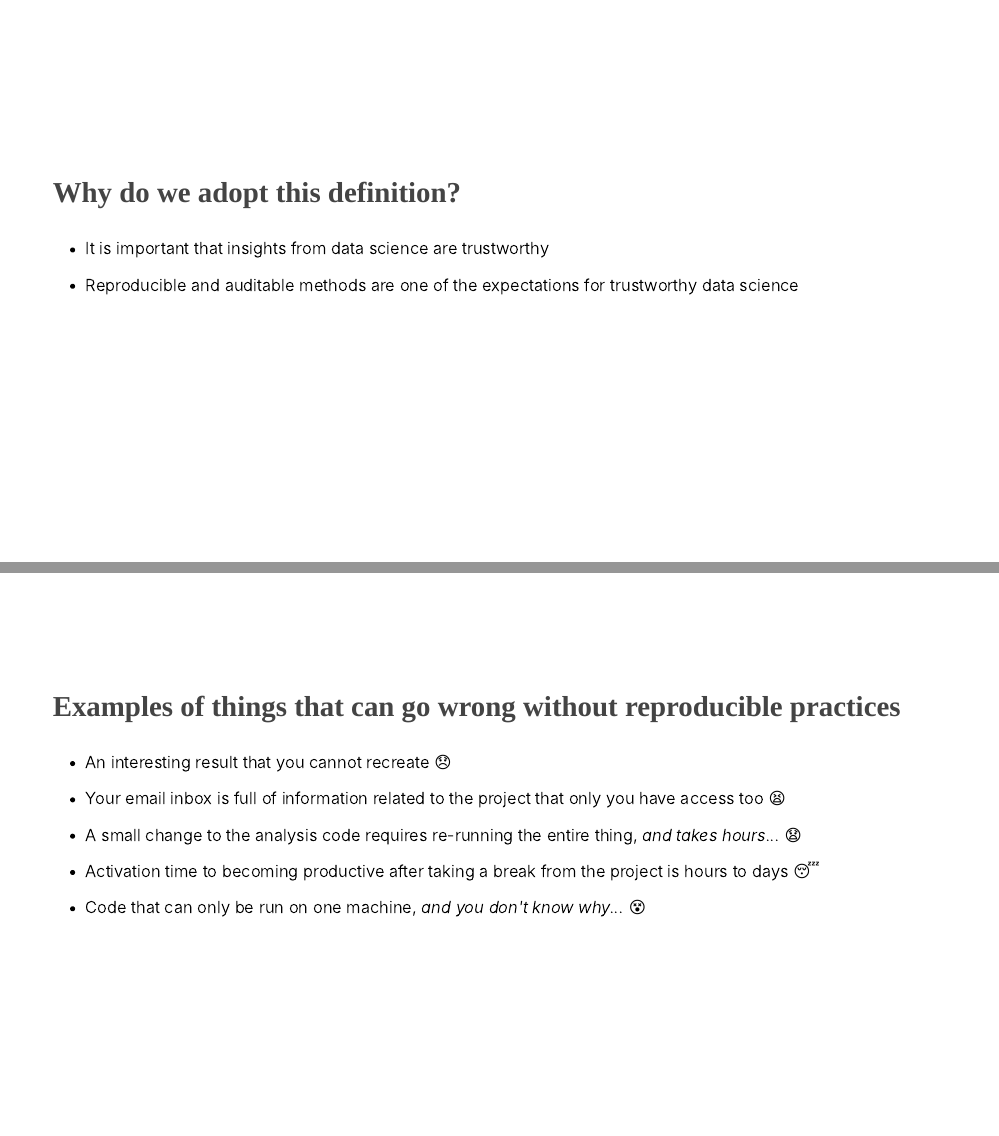
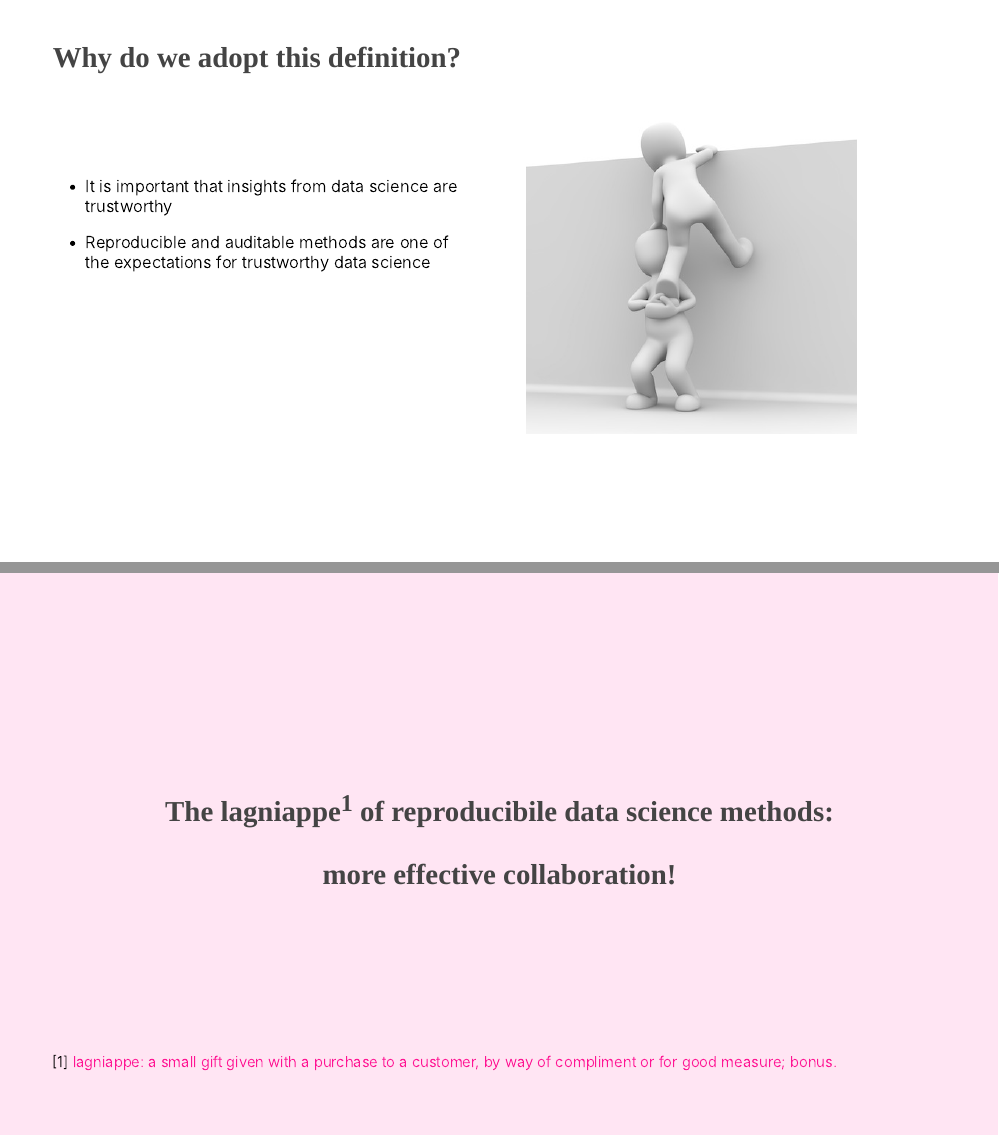
Before and after one commit to ttimbers/jsm2023-teaching-reproducibility-and-responsible-workflow, an R Markdown document (talk-outline.Rmd): pages 6 and 9 of 37 before the commit and pages 6 and 8 of 37 after it, joined at a grey line. The pictures show the slides in the output file talk-outline.html that the author committed with the source; the slides are laid out offline by our stand-in for remark.js, each with all of its steps uncovered, in fonts that may differ from those the slides ask for, and without slide numbers, shadows or browser add-ons.

Commit message:
small finishing touches

```diff
--- a/talk-outline.Rmd
+++ b/talk-outline.Rmd
@@ -129,12 +129,10 @@ class: inverse, center, middle
 
 ---
 
-
-<br><br><br><br><br><br>
-
 ### Why do we adopt this definition?
 
---
+.pull-left[
+<br><br>
 
 - It is important that insights from data science are trustworthy
 
@@ -161,6 +157,11 @@ honest, and cooperative behavior, based on commonly shared norms,
 on the part of other members of that community.”"
 
 -->
+]
+
+.pull-right[
+<img src="img/trust.jpeg" height=400>
+]
 
 ---
 
@@ -188,9 +189,7 @@ class: center, inverse
 
 <br><br><br><br><br><br><br><br>
 
-### The lagniappe of reproducibile data science methods:
-
---
+### The lagniappe<sup>1</sup> of reproducibile data science methods:
 
 ### more effective collaboration!
 
@@ -199,6 +198,10 @@ and adhering to reproducible and auditable data science methods
 greatly facilitates the act of collaborating in many contexts,
 further emphasizing the importance of learning this skill well.
 -->
+
+.footnote[
+[1] [lagniappe: a small gift given with a purchase to a customer, by way of compliment or for good measure; bonus.](https://www.dictionary.com/browse/lagniappe)
+]
 
 ---
 
```
Also changed, not shown: img/trust.jpeg (added), talk-outline.html, talk-outline.Rmd (2 more changed lines).
